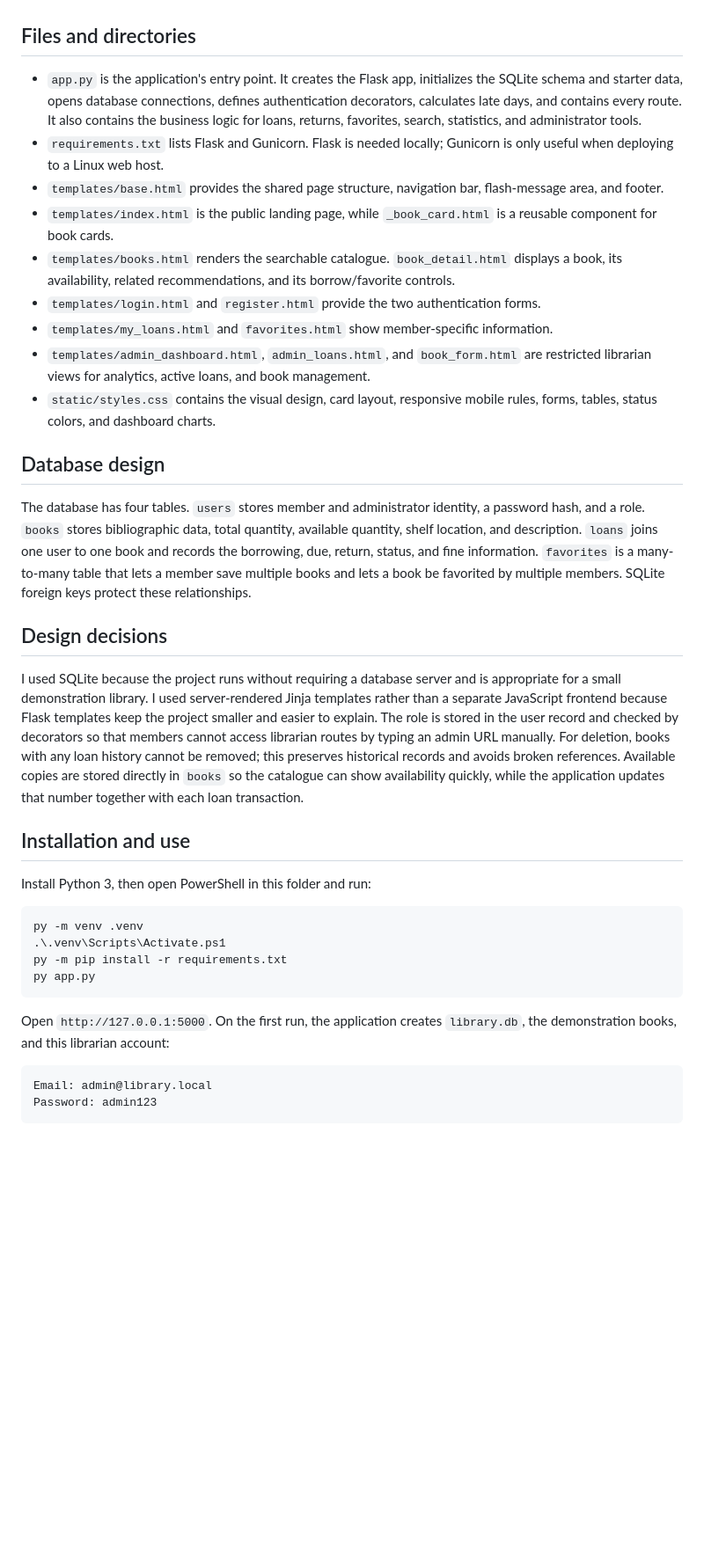
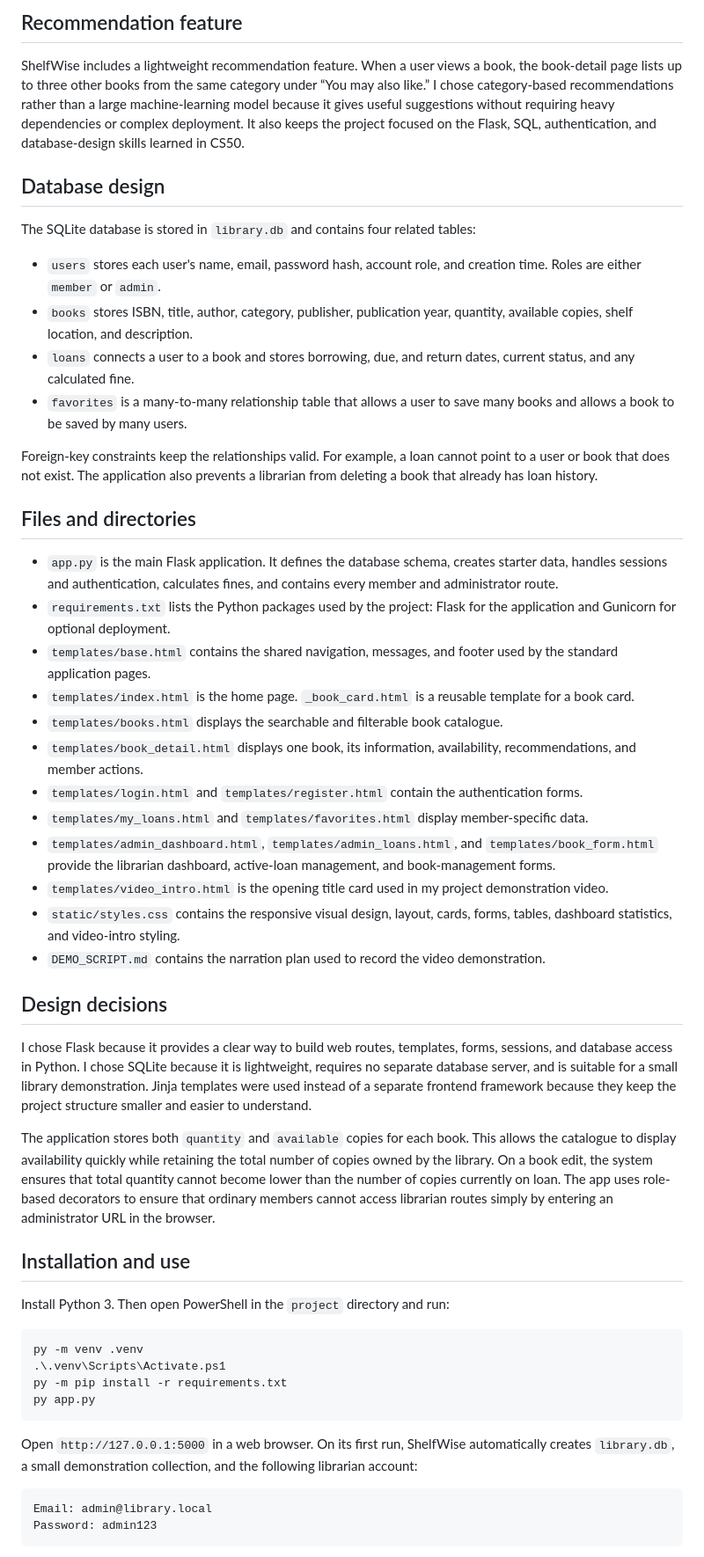
Before and after one commit to MuhammadEisa-ML/smart-library-management-system, a Markdown page: project/README.md, the part around one of its changes. Shown at 88% size. GitHub-like rendering; blank space fills up the shorter version.

````diff
--- a/project/README.md
+++ b/project/README.md
@@ -24,27 +47,42 @@ The recommendation feature is intentionally lightweight. On each book-detail pag
+## Recommendation feature
+
+ShelfWise includes a lightweight recommendation feature. When a user views a book, the book-detail page lists up to three other books from the same category under “You may also like.” I chose category-based recommendations rather than a large machine-learning model because it gives useful suggestions without requiring heavy dependencies or complex deployment. It also keeps the project focused on the Flask, SQL, authentication, and database-design skills learned in CS50.
+
+## Database design
+
+The SQLite database is stored in `library.db` and contains four related tables:
+
+- `users` stores each user's name, email, password hash, account role, and creation time. Roles are either `member` or `admin`.
+- `books` stores ISBN, title, author, category, publisher, publication year, quantity, available copies, shelf location, and description.
+- `loans` connects a user to a book and stores borrowing, due, and return dates, current status, and any calculated fine.
+- `favorites` is a many-to-many relationship table that allows a user to save many books and allows a book to be saved by many users.
+
+Foreign-key constraints keep the relationships valid. For example, a loan cannot point to a user or book that does not exist. The application also prevents a librarian from deleting a book that already has loan history.
 
 ## Files and directories
 
-- `app.py` is the application's entry point. It creates the Flask app, initializes the SQLite schema and starter data, opens database connections, defines authentication decorators, calculates late days, and contains every route. It also contains the business logic for loans, returns, favorites, search, statistics, and administrator tools.
-- `requirements.txt` lists Flask and Gunicorn. Flask is needed locally; Gunicorn is only useful when deploying to a Linux web host.
-- `templates/base.html` provides the shared page structure, navigation bar, flash-message area, and footer.
-- `templates/index.html` is the public landing page, while `_book_card.html` is a reusable component for book cards.
-- `templates/books.html` renders the searchable catalogue. `book_detail.html` displays a book, its availability, related recommendations, and its borrow/favorite controls.
-- `templates/login.html` and `register.html` provide the two authentication forms.
-- `templates/my_loans.html` and `favorites.html` show member-specific information.
-- `templates/admin_dashboard.html`, `admin_loans.html`, and `book_form.html` are restricted librarian views for analytics, active loans, and book management.
-- `static/styles.css` contains the visual design, card layout, responsive mobile rules, forms, tables, status colors, and dashboard charts.
-
-## Database design
-
-The database has four tables. `users` stores member and administrator identity, a password hash, and a role. `books` stores bibliographic data, total quantity, available quantity, shelf location, and description. `loans` joins one user to one book and records the borrowing, due, return, status, and fine information. `favorites` is a many-to-many table that lets a member save multiple books and lets a book be favorited by multiple members. SQLite foreign keys protect these relationships.
+- `app.py` is the main Flask application. It defines the database schema, creates starter data, handles sessions and authentication, calculates fines, and contains every member and administrator route.
+- `requirements.txt` lists the Python packages used by the project: Flask for the application and Gunicorn for optional deployment.
+- `templates/base.html` contains the shared navigation, messages, and footer used by the standard application pages.
+- `templates/index.html` is the home page. `_book_card.html` is a reusable template for a book card.
+- `templates/books.html` displays the searchable and filterable book catalogue.
+- `templates/book_detail.html` displays one book, its information, availability, recommendations, and member actions.
+- `templates/login.html` and `templates/register.html` contain the authentication forms.
+- `templates/my_loans.html` and `templates/favorites.html` display member-specific data.
+- `templates/admin_dashboard.html`, `templates/admin_loans.html`, and `templates/book_form.html` provide the librarian dashboard, active-loan management, and book-management forms.
+- `templates/video_intro.html` is the opening title card used in my project demonstration video.
+- `static/styles.css` contains the responsive visual design, layout, cards, forms, tables, dashboard statistics, and video-intro styling.
+- `DEMO_SCRIPT.md` contains the narration plan used to record the video demonstration.
 
 ## Design decisions
 
-I used SQLite because the project runs without requiring a database server and is appropriate for a small demonstration library. I used server-rendered Jinja templates rather than a separate JavaScript frontend because Flask templates keep the project smaller and easier to explain. The role is stored in the user record and checked by decorators so that members cannot access librarian routes by typing an admin URL manually. For deletion, books with any loan history cannot be removed; this preserves historical records and avoids broken references. Available copies are stored directly in `books` so the catalogue can show availability quickly, while the application updates that number together with each loan transaction.
+I chose Flask because it provides a clear way to build web routes, templates, forms, sessions, and database access in Python. I chose SQLite because it is lightweight, requires no separate database server, and is suitable for a small library demonstration. Jinja templates were used instead of a separate frontend framework because they keep the project structure smaller and easier to understand.
+
+The application stores both `quantity` and `available` copies for each book. This allows the catalogue to display availability quickly while retaining the total number of copies owned by the library. On a book edit, the system ensures that total quantity cannot become lower than the number of copies currently on loan. The app uses role-based decorators to ensure that ordinary members cannot access librarian routes simply by entering an administrator URL in the browser.
 
 ## Installation and use
 
-Install Python 3, then open PowerShell in this folder and run:
+Install Python 3. Then open PowerShell in the `project` directory and run:
 
 ```powershell
 py -m venv .venv
@@ -53,7 +91,7 @@ py -m pip install -r requirements.txt
 py app.py
 ```
 
-Open `http://127.0.0.1:5000`. On the first run, the application creates `library.db`, the demonstration books, and this librarian account:
+Open `http://127.0.0.1:5000` in a web browser. On its first run, ShelfWise automatically creates `library.db`, a small demonstration collection, and the following librarian account:
 
 ```text
 Email: admin@library.local
````
Also changed, not shown: other parts of project/README.md (+46 -14 lines), project/SUBMISSION_CHECKLIST.md (added, +33 -0 lines).
